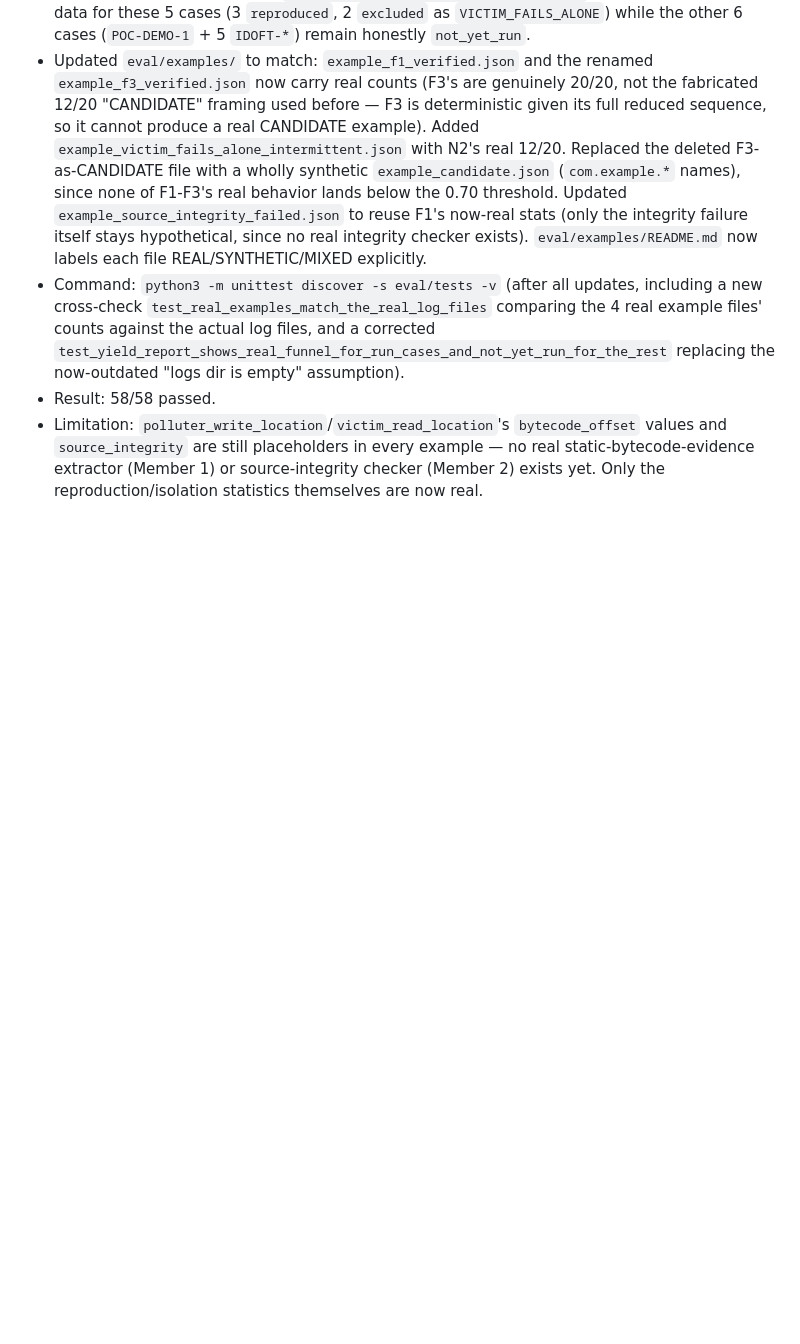
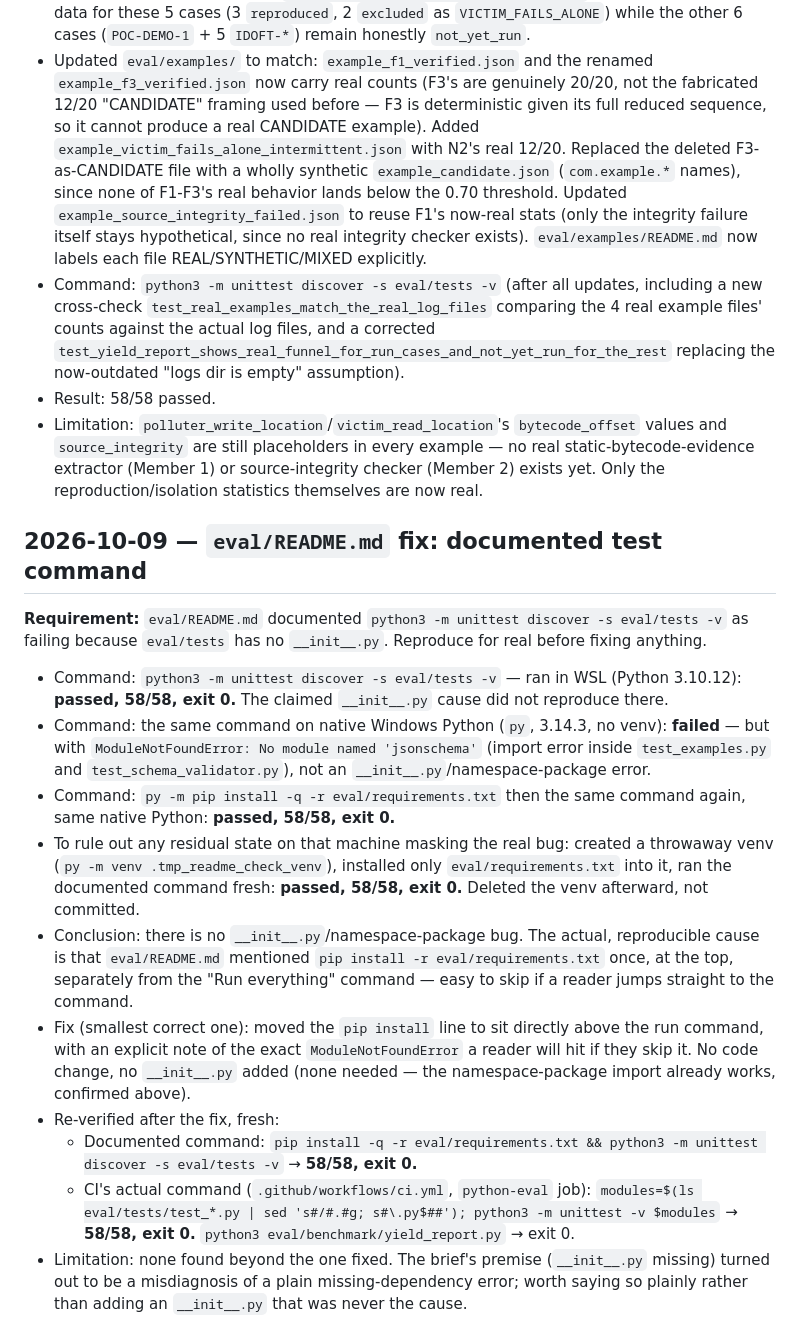
Before and after one commit to zoyaahmad428/FlakeTrace, a Markdown page: docs/evidence-m3.md, the part around the change. Rendered like a GitHub page; blank space fills up the shorter version.

Commit message:
[M3] eval: fix README's documented test command
The documented 'python3 -m unittest discover -s eval/tests -v' was blamed on
a missing eval/tests/__init__.py. Reproduced in WSL, native Windows, and a
throwaway venv -- that command passes cleanly in all three once jsonschema
is installed. The real cause was ModuleNotFoundError: No module named
'jsonschema', because the pip-install step was mentioned once at the top
of the README, separate from the run command, and easy to skip.

Fix: moved the pip install line directly above the run command, naming
the exact error a reader hits if they skip it. No code change -- no
__init__.py added, since none was needed.

Verified: pip install -r eval/requirements.txt && python3 -m unittest
discover -s eval/tests -v -> 58 tests OK. CI's own command (explicit
module list from .github/workflows/ci.yml, not edited) -> 58 tests OK.
python3 eval/benchmark/yield_report.py -> exit 0.
Refs: docs/08-MidEval/iteration-plan.md W4

```diff
--- a/docs/evidence-m3.md
+++ b/docs/evidence-m3.md
@@ -530,3 +530,46 @@ assumed).
   in every example — no real static-bytecode-evidence extractor (Member 1)
   or source-integrity checker (Member 2) exists yet. Only the
   reproduction/isolation statistics themselves are now real.
+
+## 2026-10-09 — `eval/README.md` fix: documented test command
+
+**Requirement:** `eval/README.md` documented `python3 -m unittest discover
+-s eval/tests -v` as failing because `eval/tests` has no `__init__.py`.
+Reproduce for real before fixing anything.
+
+- Command: `python3 -m unittest discover -s eval/tests -v` — ran in WSL
+  (Python 3.10.12): **passed, 58/58, exit 0.** The claimed `__init__.py`
+  cause did not reproduce there.
+- Command: the same command on native Windows Python (`py`, 3.14.3, no
+  venv): **failed** — but with `ModuleNotFoundError: No module named
+  'jsonschema'` (import error inside `test_examples.py` and
+  `test_schema_validator.py`), not an `__init__.py`/namespace-package
+  error.
+- Command: `py -m pip install -q -r eval/requirements.txt` then the same
+  command again, same native Python: **passed, 58/58, exit 0.**
+- To rule out any residual state on that machine masking the real bug:
+  created a throwaway venv (`py -m venv .tmp_readme_check_venv`),
+  installed only `eval/requirements.txt` into it, ran the documented
+  command fresh: **passed, 58/58, exit 0.** Deleted the venv afterward,
+  not committed.
+- Conclusion: there is no `__init__.py`/namespace-package bug. The actual,
+  reproducible cause is that `eval/README.md` mentioned
+  `pip install -r eval/requirements.txt` once, at the top, separately
+  from the "Run everything" command — easy to skip if a reader jumps
+  straight to the command.
+- Fix (smallest correct one): moved the `pip install` line to sit directly
+  above the run command, with an explicit note of the exact
+  `ModuleNotFoundError` a reader will hit if they skip it. No code change,
+  no `__init__.py` added (none needed — the namespace-package import
+  already works, confirmed above).
+- Re-verified after the fix, fresh:
+  - Documented command: `pip install -q -r eval/requirements.txt &&
+    python3 -m unittest discover -s eval/tests -v` → **58/58, exit 0.**
+  - CI's actual command (`.github/workflows/ci.yml`, `python-eval` job):
+    `modules=$(ls eval/tests/test_*.py | sed 's#/#.#g; s#\.py$##'); python3
+    -m unittest -v $modules` → **58/58, exit 0.** `python3
+    eval/benchmark/yield_report.py` → exit 0.
+- Limitation: none found beyond the one fixed. The brief's premise
+  (`__init__.py` missing) turned out to be a misdiagnosis of a plain
+  missing-dependency error; worth saying so plainly rather than adding an
+  `__init__.py` that was never the cause.
```
Also changed, not shown: eval/README.md (+7 -1 lines).
